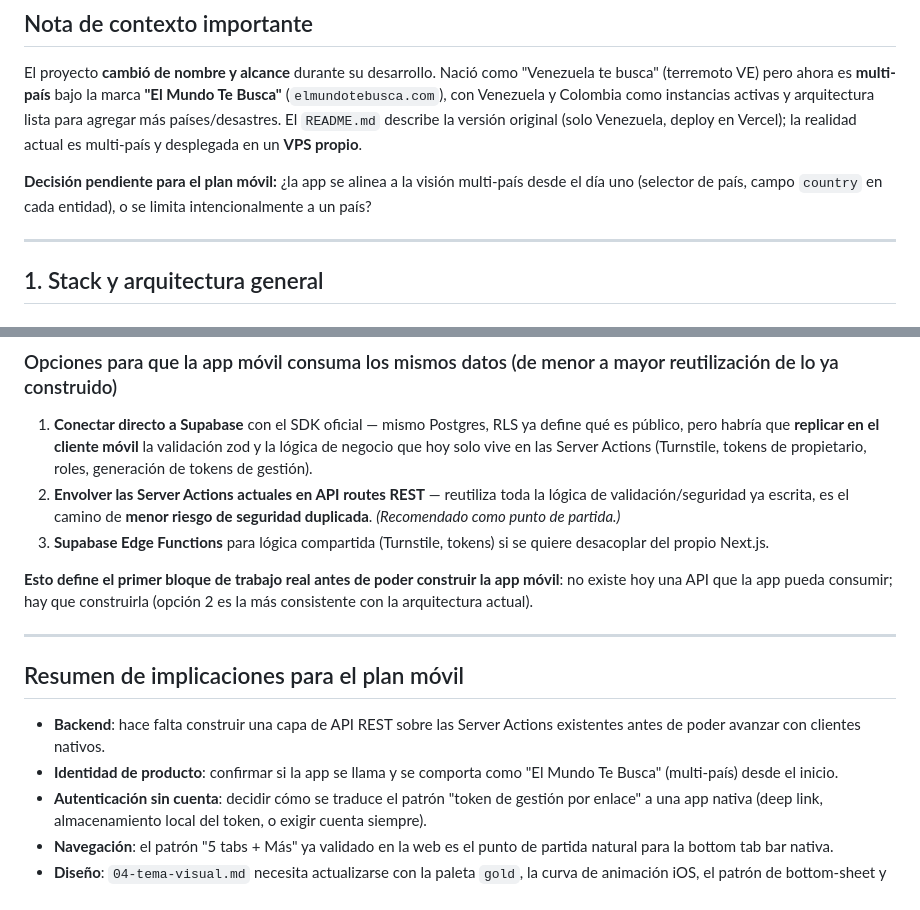
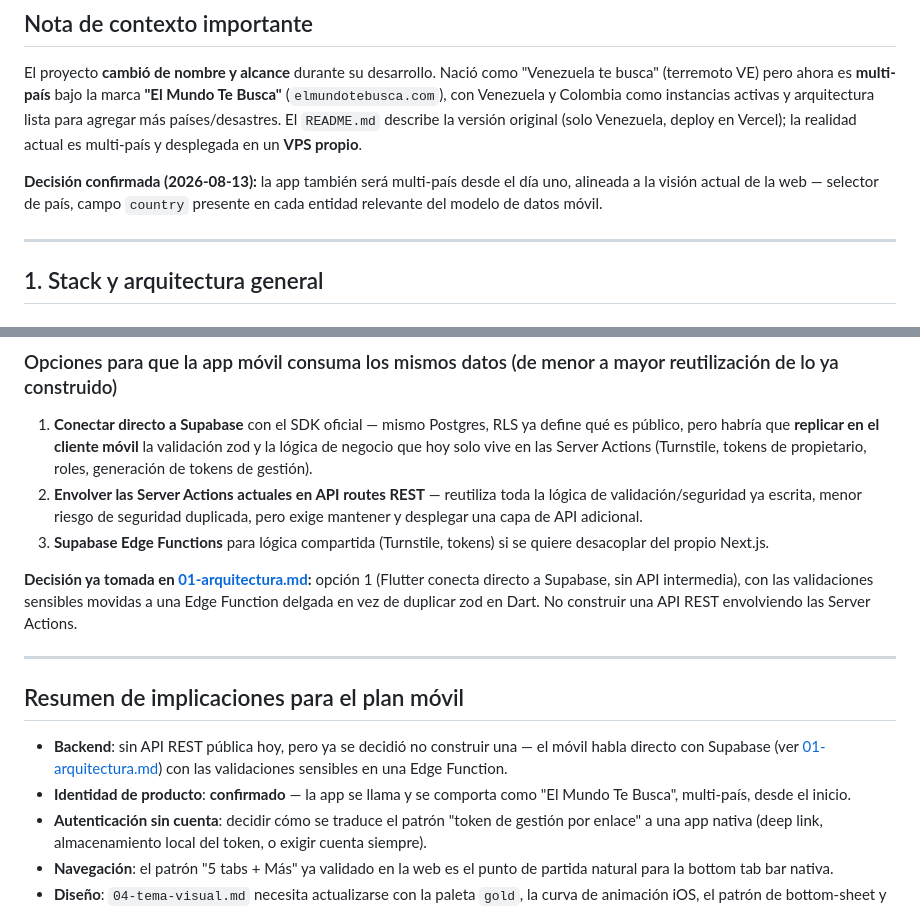
Before and after one commit to Manuuell/MundoTebuscaAPP, a Markdown page: plan-app-movil/05-fuente-web-existente.md, 2 parts joined by grey strips. Drawn GitHub-style.

Commit message:
Agrega extraccion de info del repo web y confirma alcance multi-pais

```diff
--- a/plan-app-movil/05-fuente-web-existente.md
+++ b/plan-app-movil/05-fuente-web-existente.md
@@ -7,7 +7,7 @@
 
 El proyecto **cambió de nombre y alcance** durante su desarrollo. Nació como "Venezuela te busca" (terremoto VE) pero ahora es **multi-país** bajo la marca **"El Mundo Te Busca"** (`elmundotebusca.com`), con Venezuela y Colombia como instancias activas y arquitectura lista para agregar más países/desastres. El `README.md` describe la versión original (solo Venezuela, deploy en Vercel); la realidad actual es multi-país y desplegada en un **VPS propio**.
 
-**Decisión pendiente para el plan móvil:** ¿la app se alinea a la visión multi-país desde el día uno (selector de país, campo `country` en cada entidad), o se limita intencionalmente a un país?
+**Decisión confirmada (2026-08-13):** la app también será multi-país desde el día uno, alineada a la visión actual de la web — selector de país, campo `country` presente en cada entidad relevante del modelo de datos móvil.
 
 ---
 
@@ -181,17 +181,17 @@ Server Actions existentes cubren: autenticación/cuenta (`signUpAction`, `signIn
 ### Opciones para que la app móvil consuma los mismos datos (de menor a mayor reutilización de lo ya construido)
 
 1. **Conectar directo a Supabase** con el SDK oficial — mismo Postgres, RLS ya define qué es público, pero habría que **replicar en el cliente móvil** la validación zod y la lógica de negocio que hoy solo vive en las Server Actions (Turnstile, tokens de propietario, roles, generación de tokens de gestión).
-2. **Envolver las Server Actions actuales en API routes REST** — reutiliza toda la lógica de validación/seguridad ya escrita, es el camino de **menor riesgo de seguridad duplicada**. *(Recomendado como punto de partida.)*
+2. **Envolver las Server Actions actuales en API routes REST** — reutiliza toda la lógica de validación/seguridad ya escrita, menor riesgo de seguridad duplicada, pero exige mantener y desplegar una capa de API adicional.
 3. **Supabase Edge Functions** para lógica compartida (Turnstile, tokens) si se quiere desacoplar del propio Next.js.
 
-**Esto define el primer bloque de trabajo real antes de poder construir la app móvil**: no existe hoy una API que la app pueda consumir; hay que construirla (opción 2 es la más consistente con la arquitectura actual).
+**Decisión ya tomada en [01-arquitectura.md](01-arquitectura.md):** opción 1 (Flutter conecta directo a Supabase, sin API intermedia), con las validaciones sensibles movidas a una Edge Function delgada en vez de duplicar zod en Dart. No construir una API REST envolviendo las Server Actions.
 
 ---
 
 ## Resumen de implicaciones para el plan móvil
 
-- **Backend**: hace falta construir una capa de API REST sobre las Server Actions existentes antes de poder avanzar con clientes nativos.
-- **Identidad de producto**: confirmar si la app se llama y se comporta como "El Mundo Te Busca" (multi-país) desde el inicio.
+- **Backend**: sin API REST pública hoy, pero ya se decidió no construir una — el móvil habla directo con Supabase (ver [01-arquitectura.md](01-arquitectura.md)) con las validaciones sensibles en una Edge Function.
+- **Identidad de producto**: **confirmado** — la app se llama y se comporta como "El Mundo Te Busca", multi-país, desde el inicio.
 - **Autenticación sin cuenta**: decidir cómo se traduce el patrón "token de gestión por enlace" a una app nativa (deep link, almacenamiento local del token, o exigir cuenta siempre).
 - **Navegación**: el patrón "5 tabs + Más" ya validado en la web es el punto de partida natural para la bottom tab bar nativa.
 - **Diseño**: `04-tema-visual.md` necesita actualizarse con la paleta `gold`, la curva de animación iOS, el patrón de bottom-sheet y `.tap-card` para mantener fidelidad visual con la web.
```
